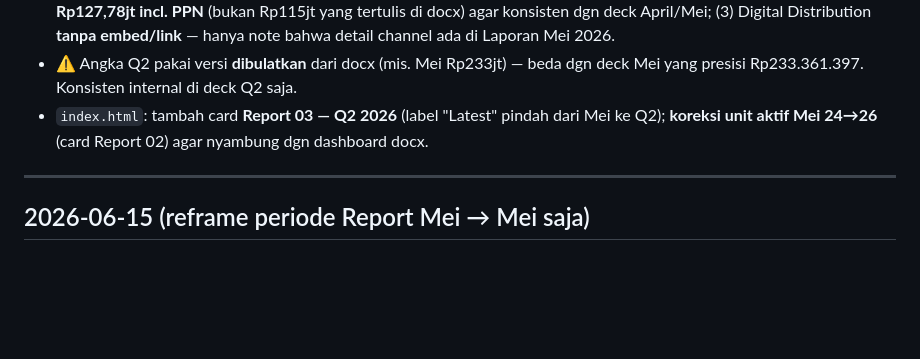
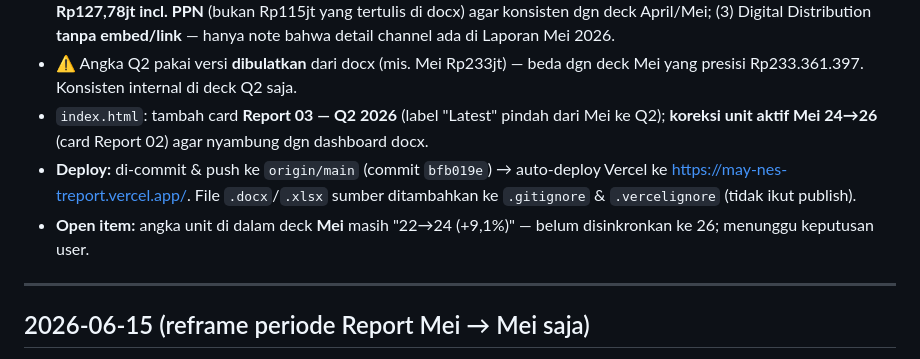
Before and after one commit to fikshb/mayNESTreport, a Markdown page: CHANGELOG.md, the part around the change. Drawn GitHub-style; blank space fills up the shorter version.

Commit message:
CHANGELOG: record Q2 deck deploy status + open Mei sync item
Co-Authored-By: Claude Opus 4.8 (1M context) <noreply@anthropic.com>

```diff
--- a/CHANGELOG.md
+++ b/CHANGELOG.md
@@ -13,6 +13,8 @@ Format tanggal: YYYY-MM-DD. Angka revenue: **single Total Revenue**, lingkup **P
 - **Keputusan data (atas instruksi user):** (1) revenue Juni ditampilkan **total saja** tanpa breakdown stream; (2) **Daya Mitra Rp127,78jt incl. PPN** (bukan Rp115jt yang tertulis di docx) agar konsisten dgn deck April/Mei; (3) Digital Distribution **tanpa embed/link** — hanya note bahwa detail channel ada di Laporan Mei 2026.
 - ⚠️ Angka Q2 pakai versi **dibulatkan** dari docx (mis. Mei Rp233jt) — beda dgn deck Mei yang presisi Rp233.361.397. Konsisten internal di deck Q2 saja.
 - `index.html`: tambah card **Report 03 — Q2 2026** (label "Latest" pindah dari Mei ke Q2); **koreksi unit aktif Mei 24→26** (card Report 02) agar nyambung dgn dashboard docx.
+- **Deploy:** di-commit & push ke `origin/main` (commit `bfb019e`) → auto-deploy Vercel ke https://may-nes-treport.vercel.app/. File `.docx`/`.xlsx` sumber ditambahkan ke `.gitignore` & `.vercelignore` (tidak ikut publish).
+- **Open item:** angka unit di dalam deck **Mei** masih "22→24 (+9,1%)" — belum disinkronkan ke 26; menunggu keputusan user.
 
 ---
 
```
